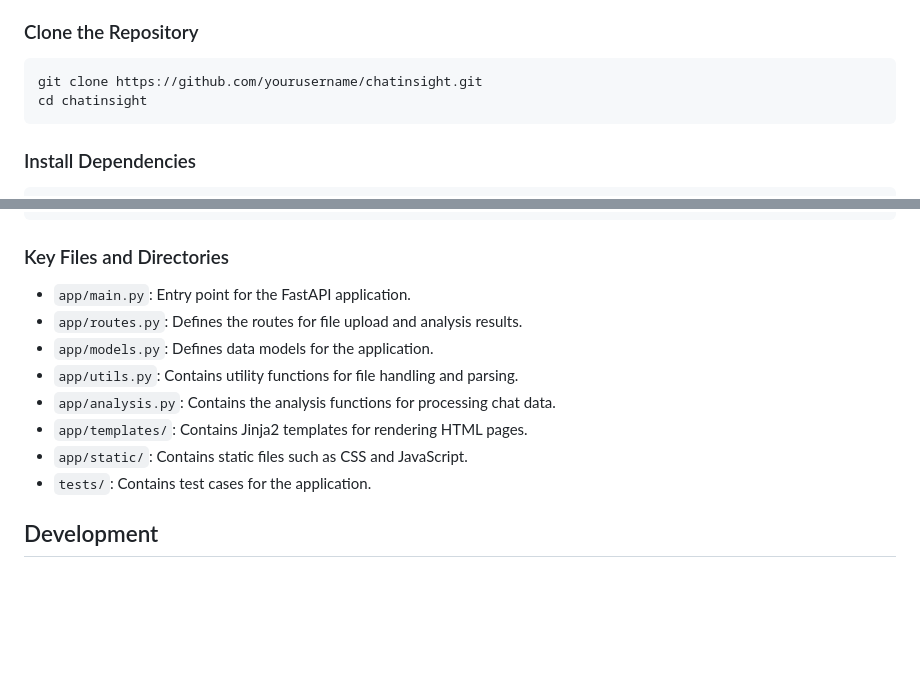
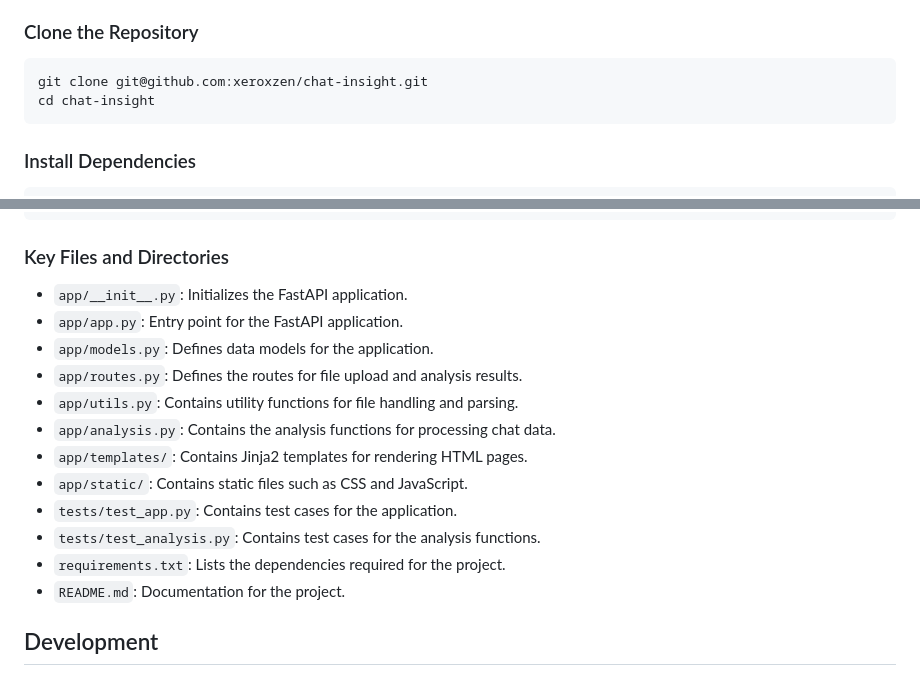
Before and after one commit to xeroxzen/chat-insight, a Markdown page: README.md, 2 parts joined by grey strips. Drawn GitHub-style; blank space fills up the shorter version.

Commit message:
docs: update

````diff
--- a/README.md
+++ b/README.md
@@ -28,8 +28,8 @@ Sure! Here's a comprehensive documentation for the ChatInsight project that you
 ### Clone the Repository
 
 ```bash
-git clone https://github.com/yourusername/chatinsight.git
-cd chatinsight
+git clone git@github.com:xeroxzen/chat-insight.git
+cd chat-insight
 ```
 
 ### Install Dependencies
@@ -79,14 +79,18 @@ ChatInsight/
 
 ### Key Files and Directories
 
-- `app/main.py`: Entry point for the FastAPI application.
+- `app/__init__.py`: Initializes the FastAPI application.
+- `app/app.py`: Entry point for the FastAPI application.
+- `app/models.py`: Defines data models for the application.
 - `app/routes.py`: Defines the routes for file upload and analysis results.
-- `app/models.py`: Defines data models for the application.
 - `app/utils.py`: Contains utility functions for file handling and parsing.
 - `app/analysis.py`: Contains the analysis functions for processing chat data.
 - `app/templates/`: Contains Jinja2 templates for rendering HTML pages.
 - `app/static/`: Contains static files such as CSS and JavaScript.
-- `tests/`: Contains test cases for the application.
+- `tests/test_app.py`: Contains test cases for the application.
+- `tests/test_analysis.py`: Contains test cases for the analysis functions.
+- `requirements.txt`: Lists the dependencies required for the project.
+- `README.md`: Documentation for the project.
 
 ## Development
 
````
